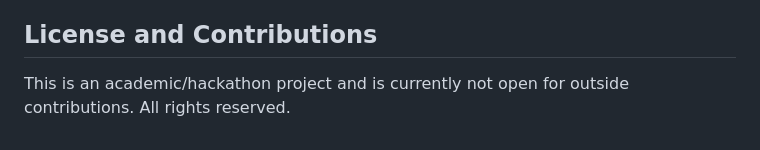
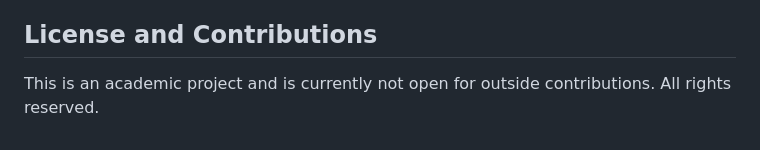
Before and after one commit to superunyx/AltScore, a Markdown page: README.md, the part around the change. Rendered like a GitHub page.

Commit message:
Update project description in README.md

```diff
--- a/README.md
+++ b/README.md
@@ -50,4 +50,4 @@ This project demonstrates that decentralized machine learning can operate on rea
 
 ## License and Contributions
 
-This is an academic/hackathon project and is currently not open for outside contributions. All rights reserved.
+This is an academic project and is currently not open for outside contributions. All rights reserved.
```
